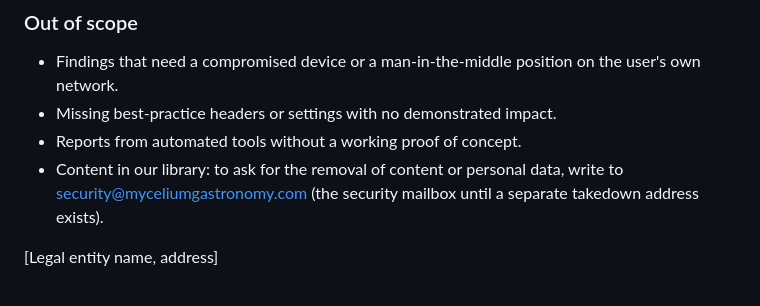
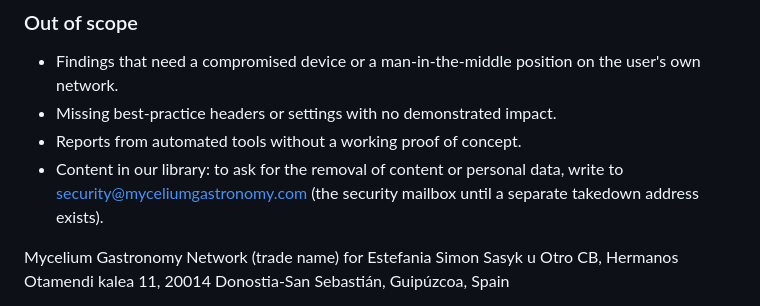
Before and after one commit to pluralfutures/ask.spore, a Markdown page: design/compliance/security-disclosure.md, the part around one of its changes. GitHub-like rendering.

Commit message:
Update legal entity information and last updated date

```diff
--- a/design/compliance/security-disclosure.md
+++ b/design/compliance/security-disclosure.md
@@ -85,5 +85,5 @@ hosting and model providers, whose own policies apply.
 - Content in our library: to ask for the removal of content or personal data, write to
   security@myceliumgastronomy.com (the security mailbox until a separate takedown address exists).
 
-[Legal entity name, address]
+Mycelium Gastronomy Network (trade name) for Estefania Simon Sasyk u Otro CB, Hermanos Otamendi kalea 11, 20014 Donostia-San Sebastián, Guipúzcoa, Spain
 
```
Also changed, not shown: other parts of design/compliance/security-disclosure.md (+1 -1 lines).
